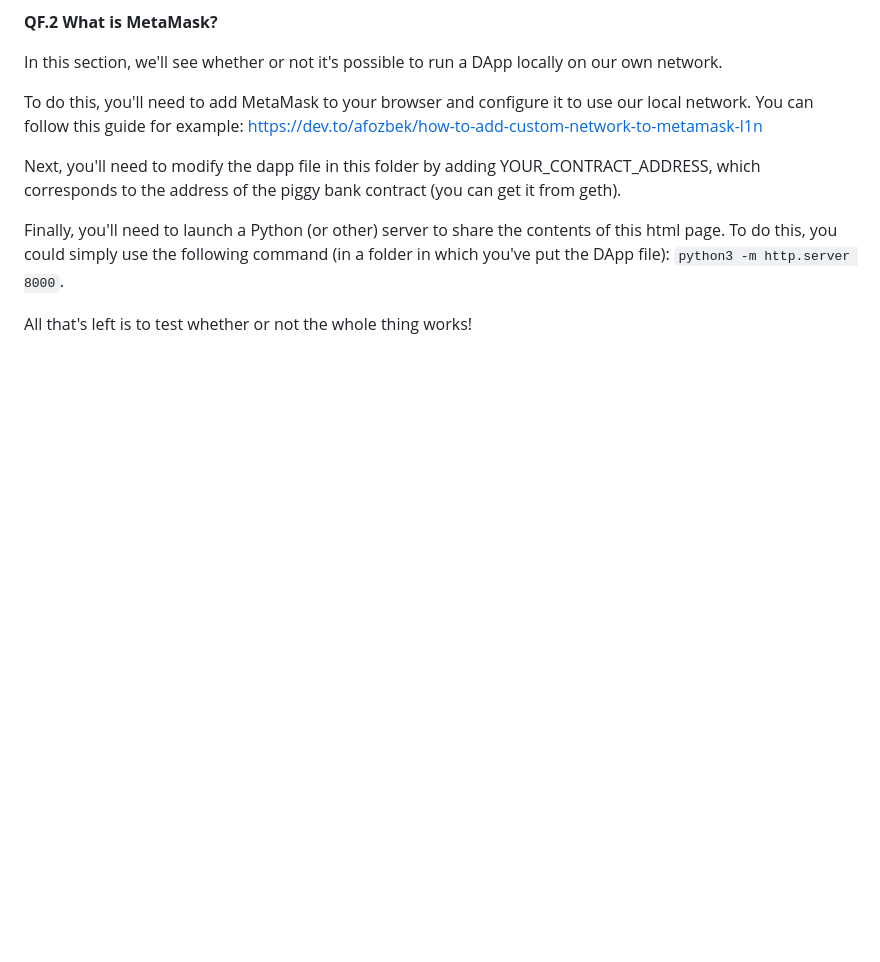
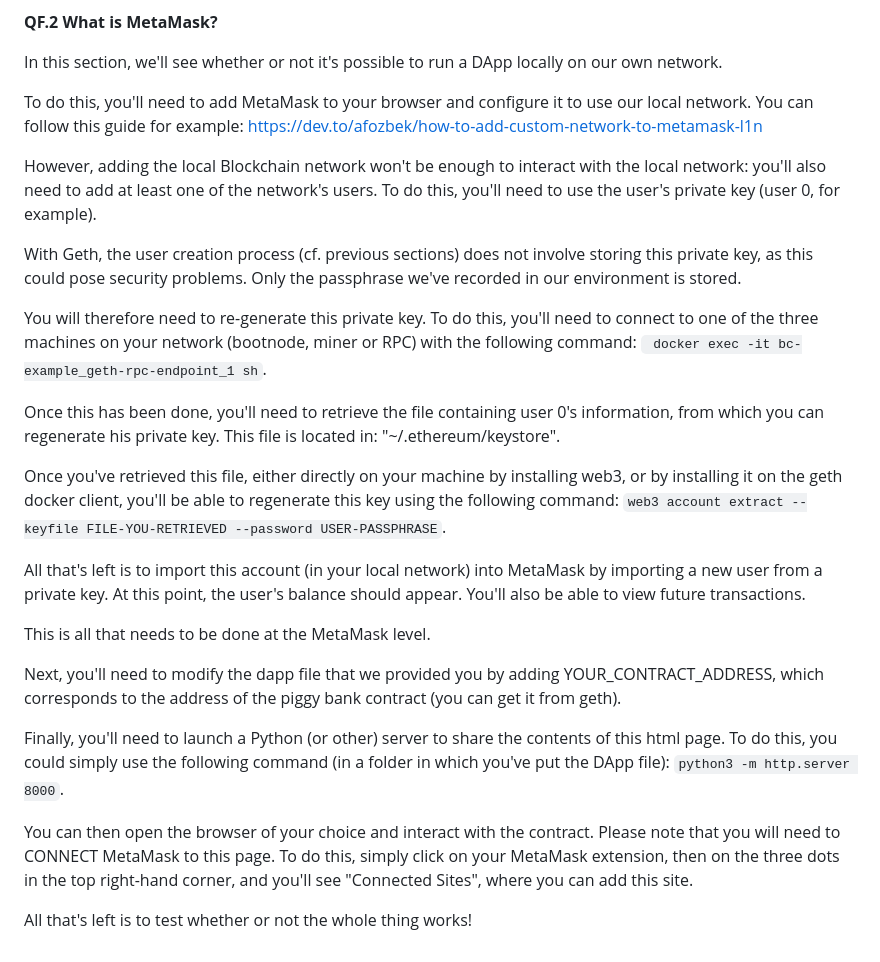
Before and after one commit to lmendiboure/5G-Course, a Markdown page: Blockchain/README.md, the part around the change. Drawn GitHub-style; blank space fills up the shorter version.

```diff
--- a/Blockchain/README.md
+++ b/Blockchain/README.md
@@ -200,8 +200,24 @@ In this section, we'll see whether or not it's possible to run a DApp locally on
 
 To do this, you'll need to add MetaMask to your browser and configure it to use our local network. You can follow this guide for example: https://dev.to/afozbek/how-to-add-custom-network-to-metamask-l1n
 
-Next, you'll need to modify the dapp file in this folder by adding YOUR_CONTRACT_ADDRESS, which corresponds to the address of the piggy bank contract (you can get it from geth).
+However, adding the local Blockchain network won't be enough to interact with the local network: you'll also need to add at least one of the network's users. To do this, you'll need to use the user's private key (user 0, for example).
+
+With Geth, the user creation process (cf. previous sections) does not involve storing this private key, as this could pose security problems. Only the passphrase we've recorded in our environment is stored.
+
+You will therefore need to re-generate this private key. To do this, you'll need to connect to one of the three machines on your network (bootnode, miner or RPC) with the following command: ` docker exec -it bc-example_geth-rpc-endpoint_1 sh`.
+
+Once this has been done, you'll need to retrieve the file containing user 0's information, from which you can regenerate his private key. This file is located in: "~/.ethereum/keystore".
+
+Once you've retrieved this file, either directly on your machine by installing web3, or by installing it on the geth docker client, you'll be able to regenerate this key using the following command: `web3 account extract --keyfile FILE-YOU-RETRIEVED --password USER-PASSPHRASE`.
+
+All that's left is to import this account (in your local network) into MetaMask by importing a new user from a private key. At this point, the user's balance should appear. You'll also be able to view future transactions.
+
+This is all that needs to be done at the MetaMask level.
+
+Next, you'll need to modify the dapp file that we provided you by adding YOUR_CONTRACT_ADDRESS, which corresponds to the address of the piggy bank contract (you can get it from geth).
 
 Finally, you'll need to launch a Python (or other) server to share the contents of this html page. To do this, you could simply use the following command (in a folder in which you've put the DApp file): `python3 -m http.server 8000`.
 
+You can then open the browser of your choice and interact with the contract. Please note that you will need to CONNECT MetaMask to this page. To do this, simply click on your MetaMask extension, then on the three dots in the top right-hand corner, and you'll see "Connected Sites", where you can add this site.
+
 All that's left is to test whether or not the whole thing works!
```
